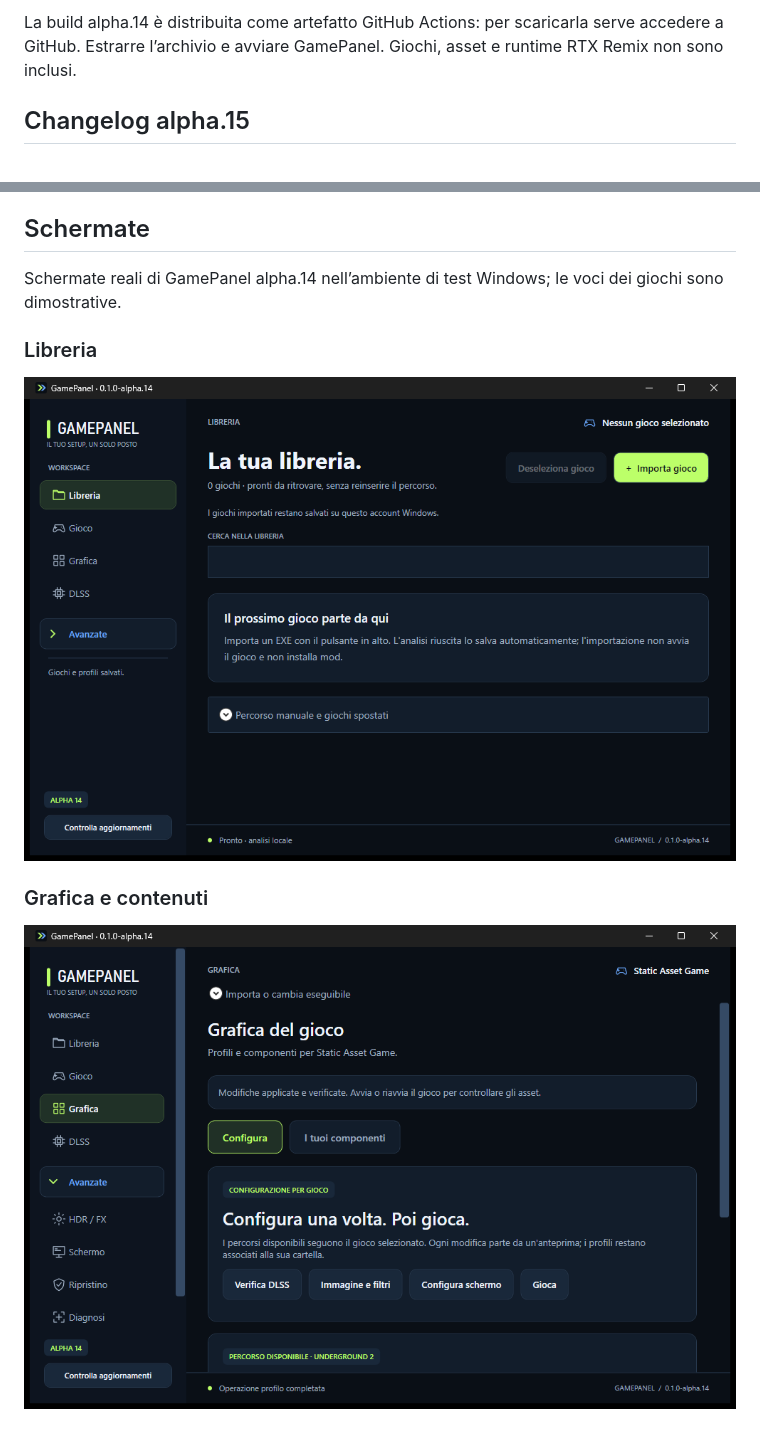
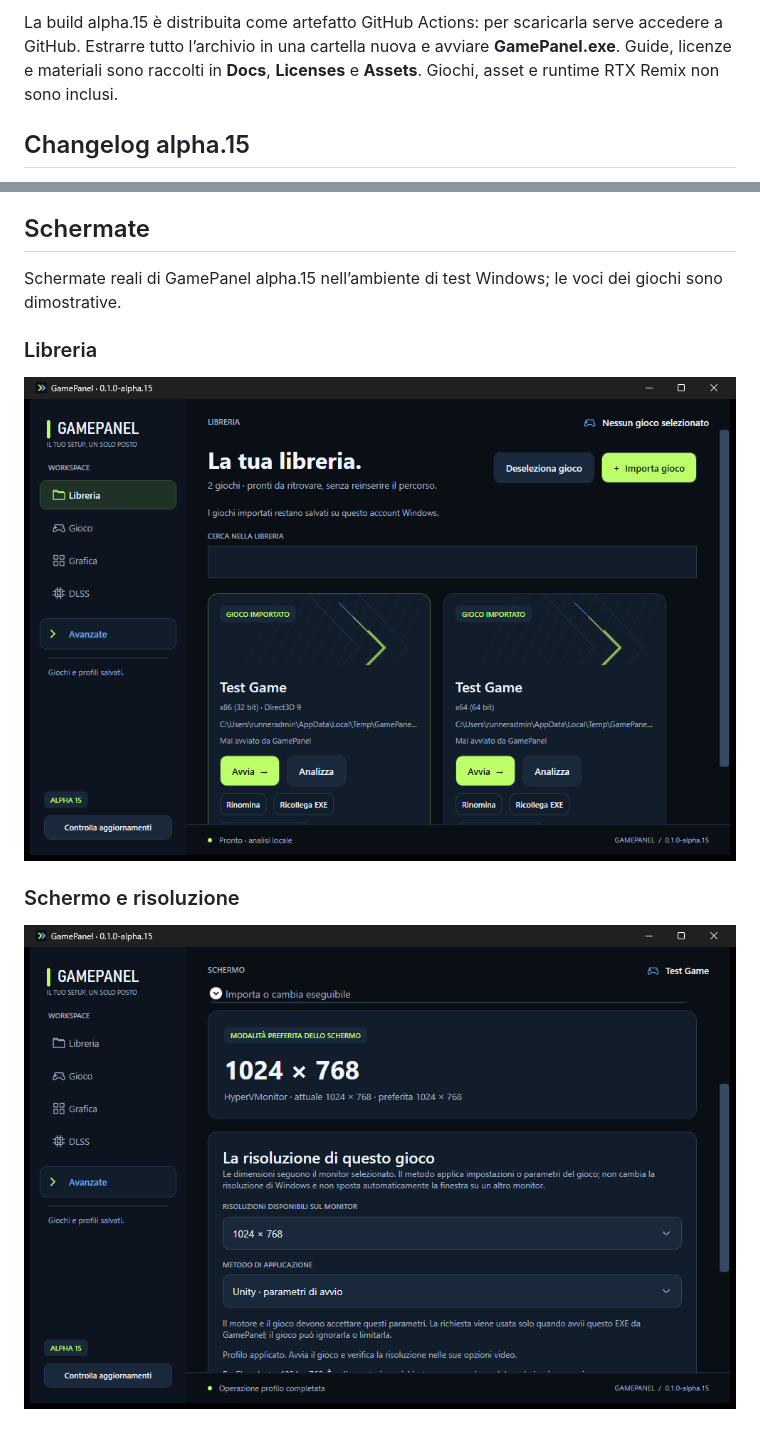
Before and after one commit to luigip11/DLSS5_ReShade_for_games, a Markdown page: README.md, 2 parts joined by grey strips. Rendered like a GitHub page; pictures changed too: docs/images/alpha15-library.png (added), docs/images/alpha15-resolution.png (added).

Commit message:
Link verified alpha.15 download and real Windows resolution screenshots

```diff
--- a/README.md
+++ b/README.md
@@ -10,5 +10,5 @@ Il progetto comprende la gestione delle configurazioni DLSS per le copie RTX Rem
 
-La build alpha.14 è distribuita come artefatto GitHub Actions: per scaricarla serve accedere a GitHub. Estrarre l’archivio e avviare GamePanel. Giochi, asset e runtime RTX Remix non sono inclusi.
+La build alpha.15 è distribuita come artefatto GitHub Actions: per scaricarla serve accedere a GitHub. Estrarre tutto l’archivio in una cartella nuova e avviare **GamePanel.exe**. Guide, licenze e materiali sono raccolti in **Docs**, **Licenses** e **Assets**. Giochi, asset e runtime RTX Remix non sono inclusi.
 
 ## Changelog alpha.15
 
@@ -22,10 +22,10 @@ La compatibilità dipende dal gioco e dal metodo scelto. Il profilo salva una ri
 
 ## Schermate
 
-Schermate reali di GamePanel alpha.14 nell’ambiente di test Windows; le voci dei giochi sono dimostrative.
+Schermate reali di GamePanel alpha.15 nell’ambiente di test Windows; le voci dei giochi sono dimostrative.
 
 ### Libreria
-![Libreria di GamePanel con i pulsanti Importa gioco e Deseleziona gioco allineati](docs/images/alpha14-library.png)
+![Libreria di GamePanel con i pulsanti Importa gioco e Deseleziona gioco allineati](docs/images/alpha15-library.png)
 
-### Grafica e contenuti
-![Pagina Grafica di GamePanel con le opzioni dei contenuti e la sidebar](docs/images/alpha14-graphics.png)
+### Schermo e risoluzione
+![Profilo di risoluzione per gioco con dimensioni del monitor e metodo di applicazione](docs/images/alpha15-resolution.png)
```
Also changed, not shown: other parts of README.md (+1 -1 lines).
